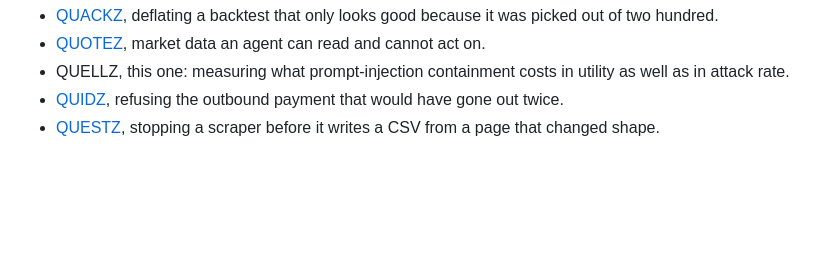
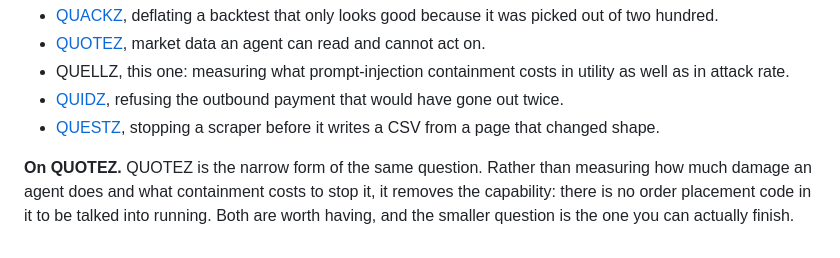
Before and after one commit to PNX89/QUELLZ, a Markdown page: README.md, the part around the change. GitHub-like rendering; blank space fills up the shorter version.

Commit message:
Point at the smaller version of this question
Nothing here acknowledged a sibling, and one of them is the same problem cut down to a size
that can actually be finished.

QUOTEZ does not measure how much damage an agent does or what containment costs to prevent it.
It removes the capability: there is no order placement code in it to be talked into running.
That is a narrower claim and a much easier one to defend, and saying so is more useful to a
reader than pretending this repository is the only way to approach the question.

The sentence sits in the generated block, which is the only mechanism here permitted to modify
a repository after it has shipped. That is what makes a forward reference possible at all: a
README finished in August can gain a true sentence about work published later without being
rewritten. The generator rejects a seam aimed at a repository absent from the manifest, aimed
at the repository itself, or containing a count of the set.

```diff
--- a/README.md
+++ b/README.md
@@ -590,4 +590,9 @@ Part of the Q...Z toolset, all of it designing for the failure that does not ann
 - [QUESTZ](https://github.com/PNX89/QUESTZ), stopping a scraper before it writes a CSV from a
   page that changed shape.
 
+**On QUOTEZ.** QUOTEZ is the narrow form of the same question. Rather than measuring how much
+damage an agent does and what containment costs to stop it, it removes the capability: there is
+no order placement code in it to be talked into running. Both are worth having, and the smaller
+question is the one you can actually finish.
+
 <!-- toolset:end -->
```
